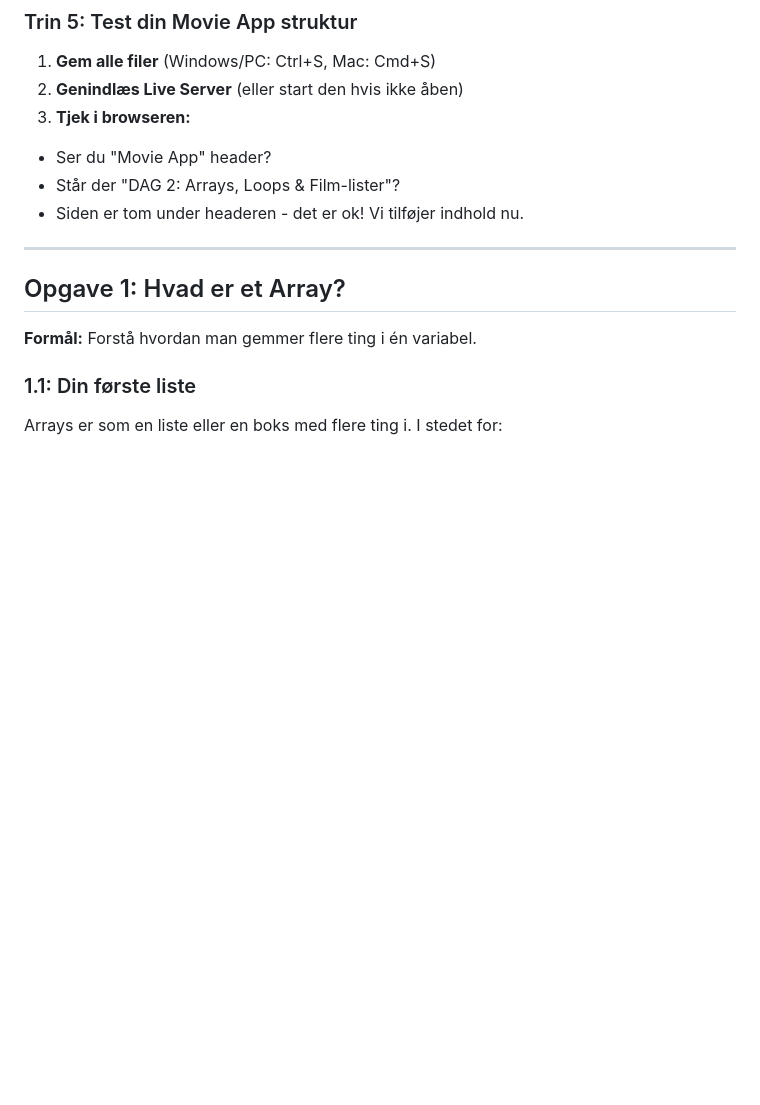
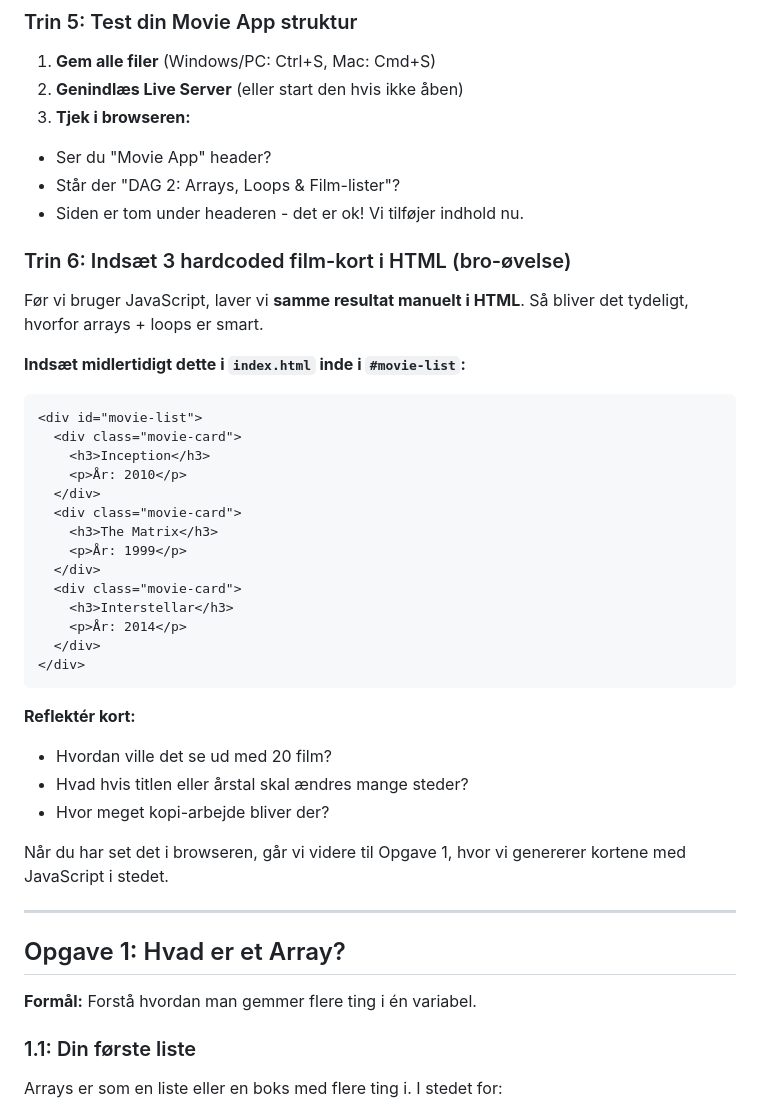
Before and after one commit to cederdorff/js-movie-app, a Markdown page: _exercises/movie-app-2.md, the part around the change. Drawn GitHub-style; blank space fills up the shorter version.

Commit message:
Add hardcoded movie cards and reflection exercise to HTML for DAG 2

````diff
--- a/_exercises/movie-app-2.md
+++ b/_exercises/movie-app-2.md
@@ -172,6 +172,37 @@ I dag lærer vi arrays og loops - det er nyt koncept. Klik-tæller koden kan du
 - Ser du "Movie App" header?
 - Står der "DAG 2: Arrays, Loops & Film-lister"?
 - Siden er tom under headeren - det er ok! Vi tilføjer indhold nu.
+
+### Trin 6: Indsæt 3 hardcoded film-kort i HTML (bro-øvelse)
+
+Før vi bruger JavaScript, laver vi **samme resultat manuelt i HTML**. Så bliver det tydeligt, hvorfor arrays + loops er smart.
+
+**Indsæt midlertidigt dette i `index.html` inde i `#movie-list`:**
+
+```html
+<div id="movie-list">
+  <div class="movie-card">
+    <h3>Inception</h3>
+    <p>År: 2010</p>
+  </div>
+  <div class="movie-card">
+    <h3>The Matrix</h3>
+    <p>År: 1999</p>
+  </div>
+  <div class="movie-card">
+    <h3>Interstellar</h3>
+    <p>År: 2014</p>
+  </div>
+</div>
+```
+
+**Reflektér kort:**
+
+- Hvordan ville det se ud med 20 film?
+- Hvad hvis titlen eller årstal skal ændres mange steder?
+- Hvor meget kopi-arbejde bliver der?
+
+Når du har set det i browseren, går vi videre til Opgave 1, hvor vi genererer kortene med JavaScript i stedet.
 
 ---
 
````
Also changed, not shown: _exercises/lektionsplan-dag2.md (+2 -0 lines).
